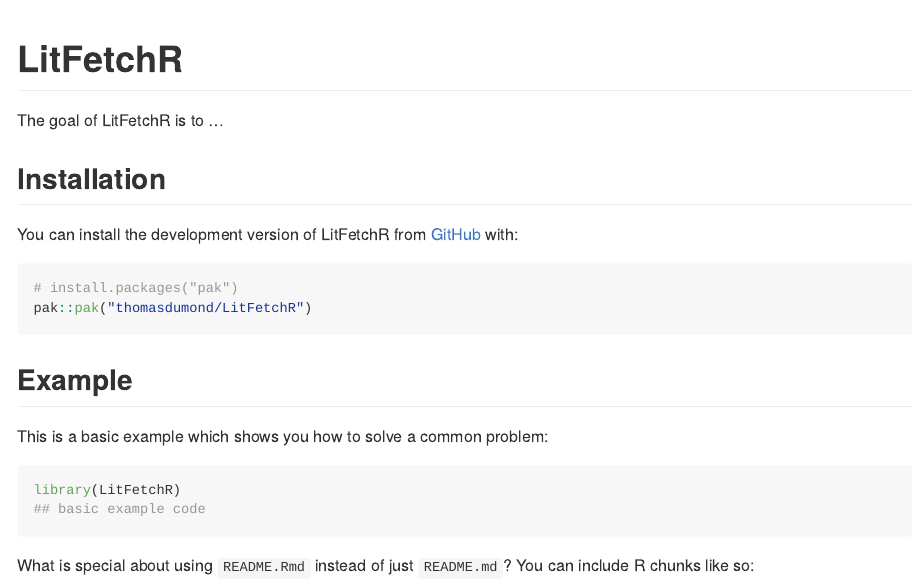
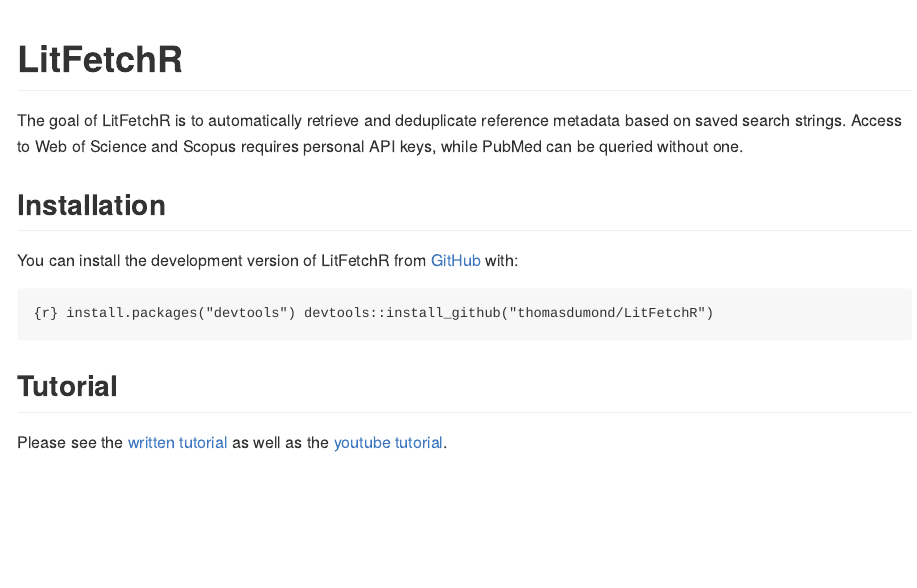
Before and after one commit to thomasdumond/LitFetchR, an R Markdown document (README.Rmd): the page in a window 1100 px wide, from its top. The pictures show the output file README.md that the author committed with the source, drawn offline in the style of GitHub.

Commit message:
readme update

````diff
--- a/README.Rmd
+++ b/README.Rmd
@@ -18,24 +17,16 @@
 <!-- badges: start -->
 <!-- badges: end -->
 
-The goal of LitFetchR is to ...
+The goal of LitFetchR is to automatically retrieve and deduplicate reference metadata based on saved search strings. Access to Web of Science and Scopus requires personal API keys, while PubMed can be queried without one.
 
 ## Installation
 
 You can install the development version of LitFetchR from [GitHub](https://github.com/) with:
 
-``` r
-# install.packages("pak")
-pak::pak("thomasdumond/LitFetchR")
+```
+{r} install.packages("devtools") devtools::install_github("thomasdumond/LitFetchR")
 ```
 
-## Example
+## Tutorial
 
-This is a basic example which shows you how to solve a common problem:
-
-```{r example}
-library(LitFetchR)
-## basic example code
-```
-
-What is special about using `README.Rmd` instead of just `README.md`? You can include R chunks like so:
+Please see the [written tutorial]() as well as the [youtube tutorial]().
````
Also changed, not shown: README.md, README.Rmd (15 more changed lines).
